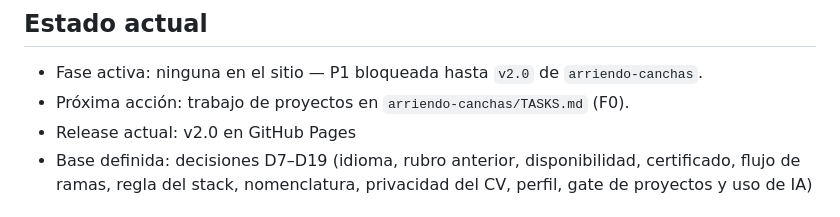
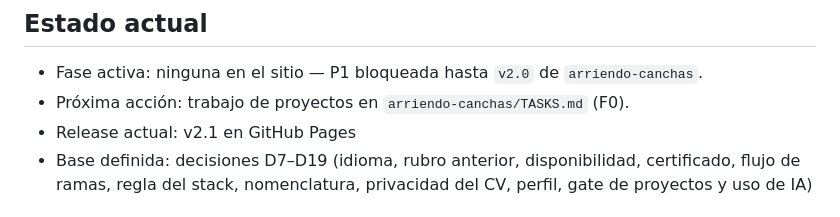
Before and after one commit to yordycg/yordycg-portfolio, a Markdown page: TODOs.md, the part around the change. GitHub-like rendering.

Commit message:
docs(roadmap): mark v2.1 as the current release

```diff
--- a/TODOs.md
+++ b/TODOs.md
@@ -7,7 +7,7 @@
 
 - Fase activa: ninguna en el sitio — P1 bloqueada hasta `v2.0` de `arriendo-canchas`.
 - Próxima acción: trabajo de proyectos en `arriendo-canchas/TASKS.md` (F0).
-- Release actual: v2.0 en GitHub Pages
+- Release actual: v2.1 en GitHub Pages
 - Base definida: decisiones D7–D19 (idioma, rubro anterior, disponibilidad, certificado, flujo de ramas, regla del stack, nomenclatura, privacidad del CV, perfil, gate de proyectos y uso de IA)
 
 ## Convenciones
```
